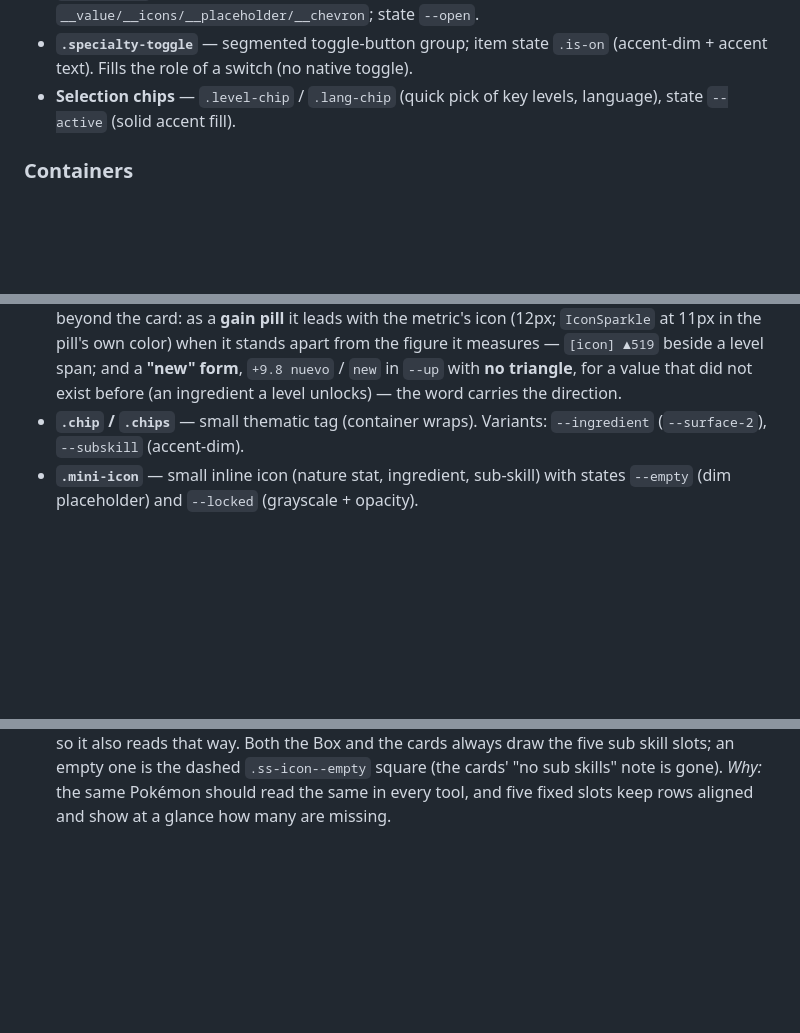
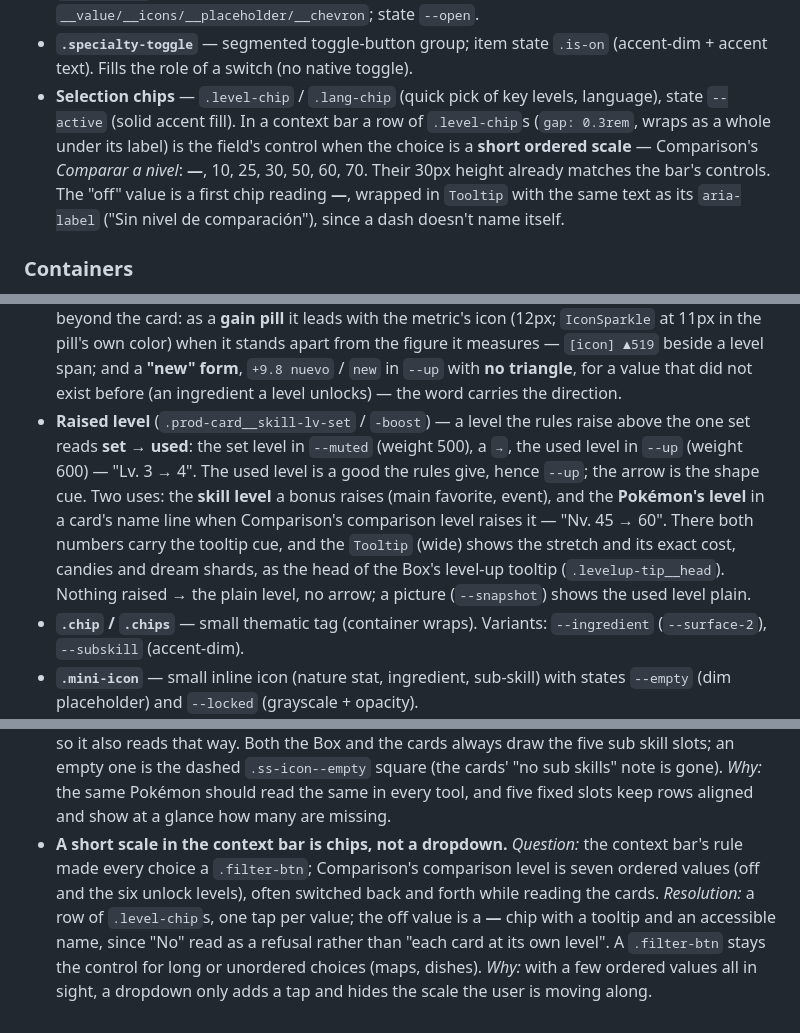
Before and after one commit to jpurplefox/sleepmon, a Markdown page: docs/design-system.md, 3 parts joined by grey strips. GitHub-like rendering; blank space fills up the shorter version.

Commit message:
docs(design-system): level chips in the context bar and the raised level (#136)
Co-Authored-By: Claude Opus 5.5 <noreply@anthropic.com>

```diff
--- a/docs/design-system.md
+++ b/docs/design-system.md
@@ -305,7 +305,12 @@ states · where it lives. Feature one-offs are intentionally not here.
 - **`.specialty-toggle`** — segmented toggle-button group; item state `.is-on`
   (accent-dim + accent text). Fills the role of a switch (no native toggle).
 - **Selection chips** — `.level-chip` / `.lang-chip` (quick pick of key levels,
-  language), state `--active` (solid accent fill).
+  language), state `--active` (solid accent fill). In a context bar a row of
+  `.level-chip`s (`gap: 0.3rem`, wraps as a whole under its label) is the field's control
+  when the choice is a **short ordered scale** — Comparison's *Comparar a nivel*: **—**,
+  10, 25, 30, 50, 60, 70. Their 30px height already matches the bar's controls. The
+  "off" value is a first chip reading **—**, wrapped in `Tooltip` with the same text as
+  its `aria-label` ("Sin nivel de comparación"), since a dash doesn't name itself.
 
 ### Containers
 - **`.card`** — generic surface (`--surface`, transparent 1px border, `--r-lg`,
@@ -441,6 +447,16 @@ states · where it lives. Feature one-offs are intentionally not here.
   `[icon] ▲519` beside a level span; and a **"new" form**, `+9.8 nuevo` / `new` in
   `--up` with **no triangle**, for a value that did not exist before (an ingredient a
   level unlocks) — the word carries the direction.
+- **Raised level** (`.prod-card__skill-lv-set` / `-boost`) — a level the rules raise
+  above the one set reads **set → used**: the set level in `--muted` (weight 500), a
+  `→`, the used level in `--up` (weight 600) — "Lv. 3 → 4". The used level is a good the
+  rules give, hence `--up`; the arrow is the shape cue. Two uses: the **skill level** a
+  bonus raises (main favorite, event), and the **Pokémon's level** in a card's name line
+  when Comparison's comparison level raises it — "Nv. 45 → 60". There both numbers carry
+  the tooltip cue, and the `Tooltip` (wide) shows the stretch and its exact cost, candies
+  and dream shards, as the head of the Box's level-up tooltip (`.levelup-tip__head`).
+  Nothing raised → the plain level, no arrow; a picture (`--snapshot`) shows the used
+  level plain.
 - **`.chip` / `.chips`** — small thematic tag (container wraps). Variants:
   `--ingredient` (`--surface-2`), `--subskill` (accent-dim).
 - **`.mini-icon`** — small inline icon (nature stat, ingredient, sub-skill) with
@@ -1103,3 +1119,11 @@ a real doubt gets settled. The screen is the occasion, not the subject.
   `.ss-icon--empty` square (the cards' "no sub skills" note is gone). *Why:* the same
   Pokémon should read the same in every tool, and five fixed slots keep rows aligned and
   show at a glance how many are missing.
+- **A short scale in the context bar is chips, not a dropdown.** *Question:* the context
+  bar's rule made every choice a `.filter-btn`; Comparison's comparison level is seven
+  ordered values (off and the six unlock levels), often switched back and forth while
+  reading the cards. *Resolution:* a row of `.level-chip`s, one tap per value; the off
+  value is a **—** chip with a tooltip and an accessible name, since "No" read as a
+  refusal rather than "each card at its own level". A `.filter-btn` stays the control for
+  long or unordered choices (maps, dishes). *Why:* with a few ordered values all in sight,
+  a dropdown only adds a tap and hides the scale the user is moving along.
```
Also changed, not shown: other parts of docs/design-system.md (+3 -2 lines).
